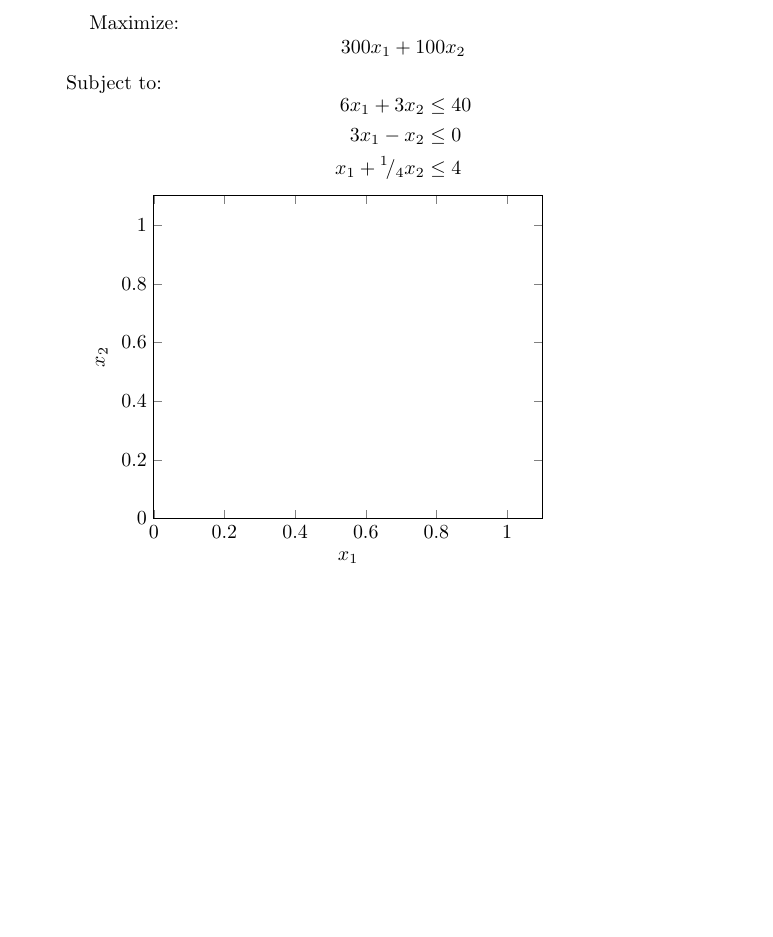
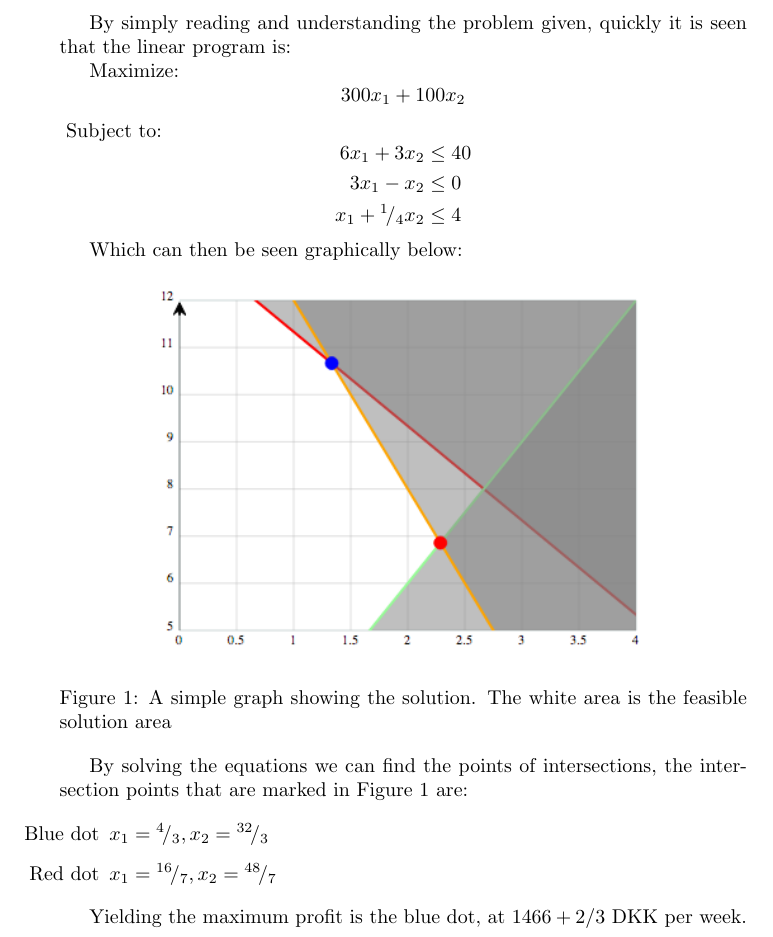
Before and after one commit to kastermester/dOpt, a LaTeX document (afl2.tex): part of page 2 of 2, cut at the place of the change, the shorter picture padded with empty space. Compiled offline with pdfLaTeX.

Commit message:
Solved hand in 2

```diff
--- a/afl2.tex
+++ b/afl2.tex
@@ -16,8 +16,7 @@
 }
 \usepackage{mathtools}
 \usepackage{amssymb}
-\usepackage{pgfplots}
-\pgfplotsset{compat=1.8}
+\usepackage{graphicx}
 \newcommand*\rfrac[2]{{}^{#1}\!/_{#2}}
 
 \author{Kaare Hoff Skovgaard (20092804)}
@@ -26,6 +25,8 @@
 
 \begin{document}
 	\maketitle
+
+	By simply reading and understanding the problem given, quickly it is seen that the linear program is:
 
 	Maximize:
 	\begin{eq*}
@@ -38,14 +39,21 @@
 		x_1 + \rfrac{1}{4} x_2 &\leq 4
 	\end{eq*}
 
-	\begin{tikzpicture}
-		\begin{axis}[
-			xlabel=$x_1$,
-			ylabel=$x_2$,
-			ymin=0,
-			xmin=0
-		]
-		\addplot {-2*x-40};
-		\end{axis}
-	\end{tikzpicture}
+	Which can then be seen graphically below:
+
+	\begin{figure}[ht!]
+		\centering
+		\includegraphics[width=90mm]{afl2_graph.png}
+		\caption{A simple graph showing the solution. The white area is the feasible solution area}
+		\label{fig:graph}
+	\end{figure}
+
+	By solving the equations we can find the points of intersections, the intersection points that are marked in Figure \ref{fig:graph} are:
+
+	\begin{enumerate}
+		\item[Blue dot] $x_1 = \rfrac{4}{3}, x_2 = \rfrac{32}{3}$
+		\item[Red dot] $x_1 = \rfrac{16}{7}, x_2 = \rfrac{48}{7}$
+	\end{enumerate}
+
+	Yielding the maximum profit is the blue dot, at $1466 + 2/3$ DKK per week.
 \end{document}
```
Also changed, not shown: afl2_graph.png (added).
